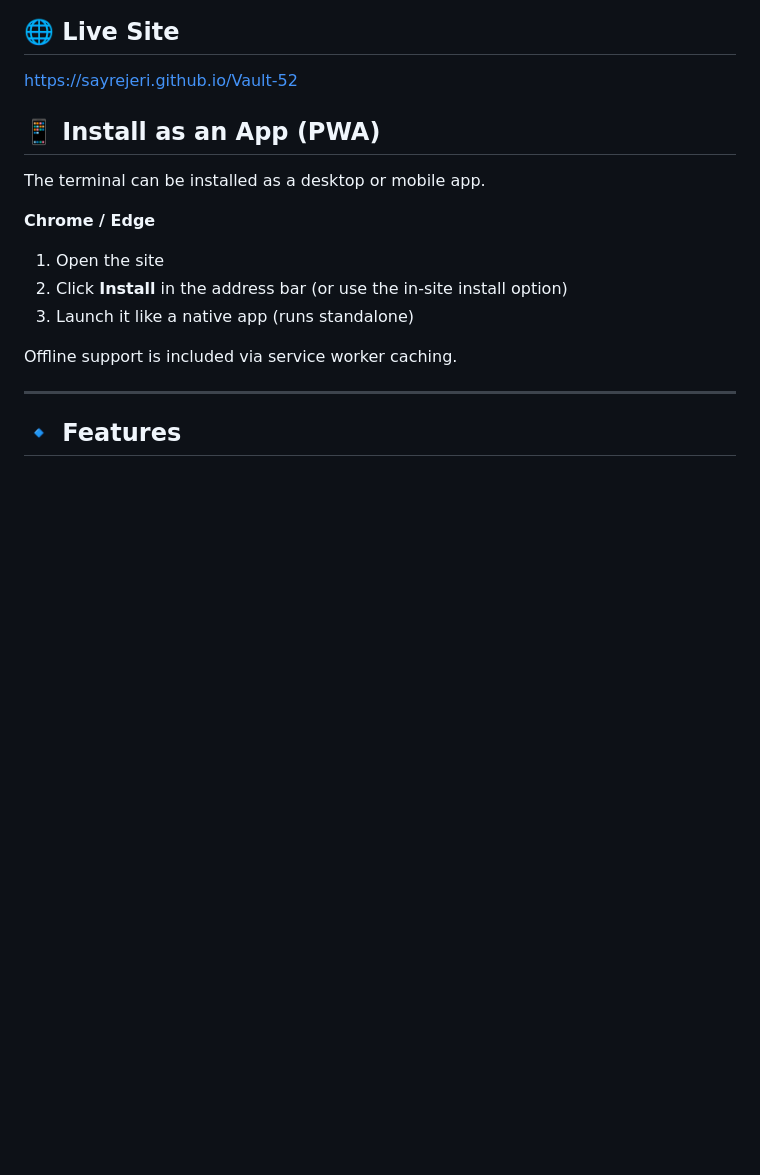
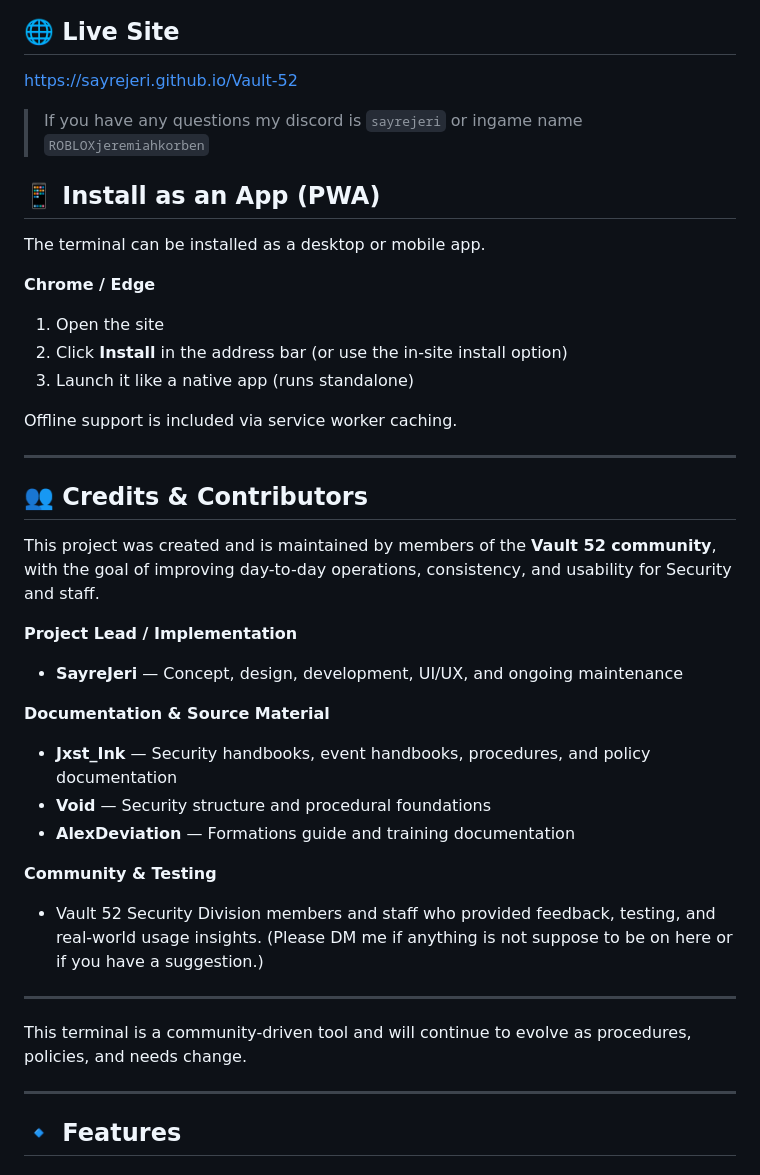
Before and after one commit to sayrejeri/Vault-52, a Markdown page: README.md, the part around the change. GitHub-like rendering; blank space fills up the shorter version.

```diff
--- a/README.md
+++ b/README.md
@@ -9,6 +9,7 @@ This project is built to feel like an authentic **Vault-Tec terminal** while rem
 
 ## 🌐 Live Site
 https://sayrejeri.github.io/Vault-52
+> If you have any questions my discord is `sayrejeri` or ingame name `ROBLOXjeremiahkorben`
 
 ## 📱 Install as an App (PWA)
 The terminal can be installed as a desktop or mobile app.
@@ -19,6 +20,27 @@ The terminal can be installed as a desktop or mobile app.
 3. Launch it like a native app (runs standalone)
 
 Offline support is included via service worker caching.
+
+---
+
+## 👥 Credits & Contributors
+
+This project was created and is maintained by members of the **Vault 52 community**, with the goal of improving day-to-day operations, consistency, and usability for Security and staff.
+
+**Project Lead / Implementation**
+- **SayreJeri** — Concept, design, development, UI/UX, and ongoing maintenance
+
+**Documentation & Source Material**
+- **Jxst_Ink** — Security handbooks, event handbooks, procedures, and policy documentation
+- **Void** — Security structure and procedural foundations
+- **AlexDeviation** — Formations guide and training documentation
+
+**Community & Testing**
+- Vault 52 Security Division members and staff who provided feedback, testing, and real-world usage insights. (Please DM me if anything is not suppose to be on here or if you have a suggestion.)
+
+---
+
+This terminal is a community-driven tool and will continue to evolve as procedures, policies, and needs change.
 
 ---
 
```
